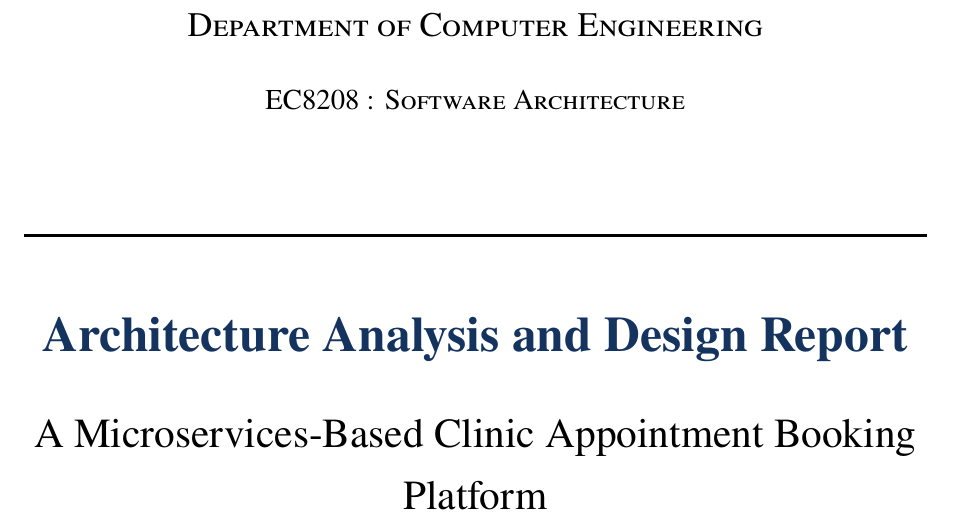
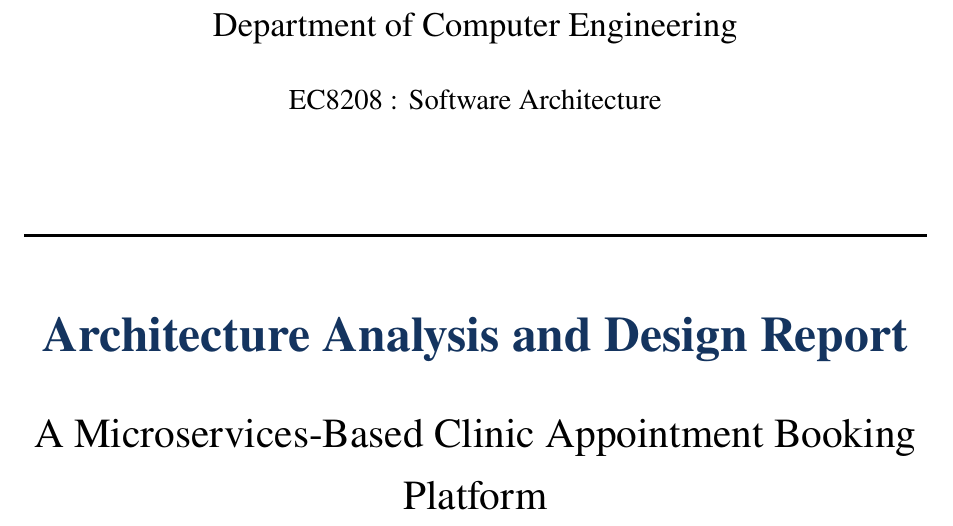
Before and after one commit to Dinojan9901/Clinic-Appointment-Booking-Platform, a LaTeX document (CA01_Architecture_Report.tex): part of page 1 of 15, cut so that both start at the same text. Compiled offline with pdfLaTeX.

Commit message:
fixed font style issue

```diff
--- a/CA01_Architecture_Report.tex
+++ b/CA01_Architecture_Report.tex
@@ -85,9 +85,9 @@
 \begin{titlepage}
 \centering
 \vspace*{0.6cm}
-{\scshape\Large Department of Computer Engineering\par}
+{\Large Department of Computer Engineering\par}
 \vspace{0.3cm}
-{\scshape\large EC8208 : Software Architecture\par}
+{\large EC8208 : Software Architecture\par}
 \vspace{1.4cm}
 
 \rule{\linewidth}{0.5mm}\par
```
Also changed, not shown: CA01_Architecture_Report.pdf.
